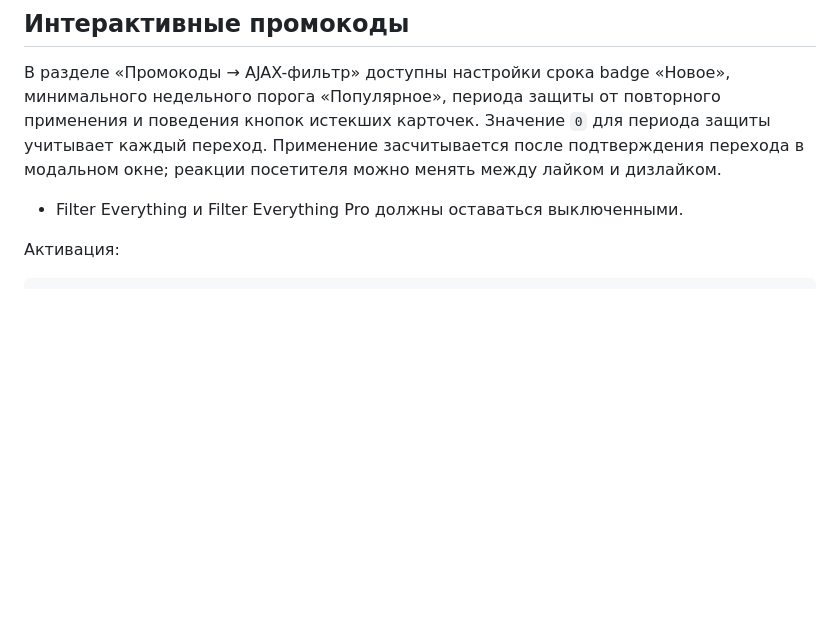
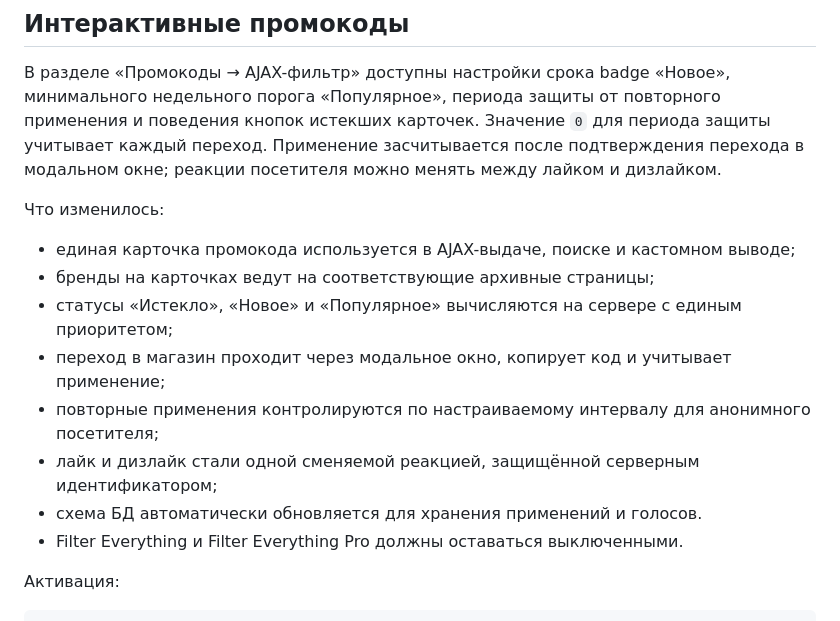
Before and after one commit to heyInception/promokodiki, a Markdown page: README.md, the part around the change. Drawn GitHub-style; blank space fills up the shorter version.

Commit message:
docs: describe promocode interaction updates

```diff
--- a/README.md
+++ b/README.md
@@ -18,6 +18,16 @@
 ## Интерактивные промокоды
 
 В разделе «Промокоды → AJAX-фильтр» доступны настройки срока badge «Новое», минимального недельного порога «Популярное», периода защиты от повторного применения и поведения кнопок истекших карточек. Значение `0` для периода защиты учитывает каждый переход. Применение засчитывается после подтверждения перехода в модальном окне; реакции посетителя можно менять между лайком и дизлайком.
+
+Что изменилось:
+
+- единая карточка промокода используется в AJAX-выдаче, поиске и кастомном выводе;
+- бренды на карточках ведут на соответствующие архивные страницы;
+- статусы «Истекло», «Новое» и «Популярное» вычисляются на сервере с единым приоритетом;
+- переход в магазин проходит через модальное окно, копирует код и учитывает применение;
+- повторные применения контролируются по настраиваемому интервалу для анонимного посетителя;
+- лайк и дизлайк стали одной сменяемой реакцией, защищённой серверным идентификатором;
+- схема БД автоматически обновляется для хранения применений и голосов.
 - Filter Everything и Filter Everything Pro должны оставаться выключенными.
 
 Активация:
```
